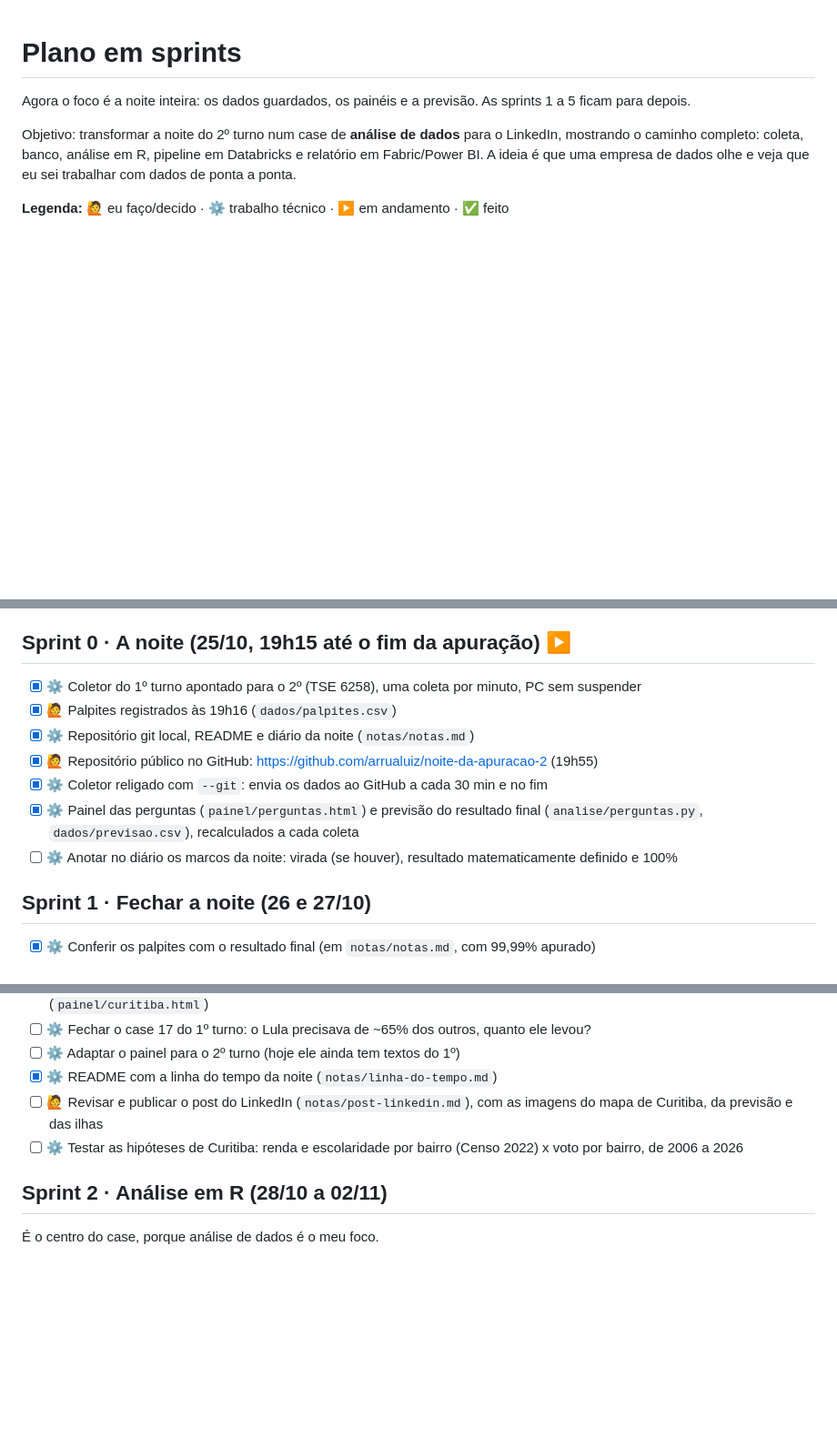
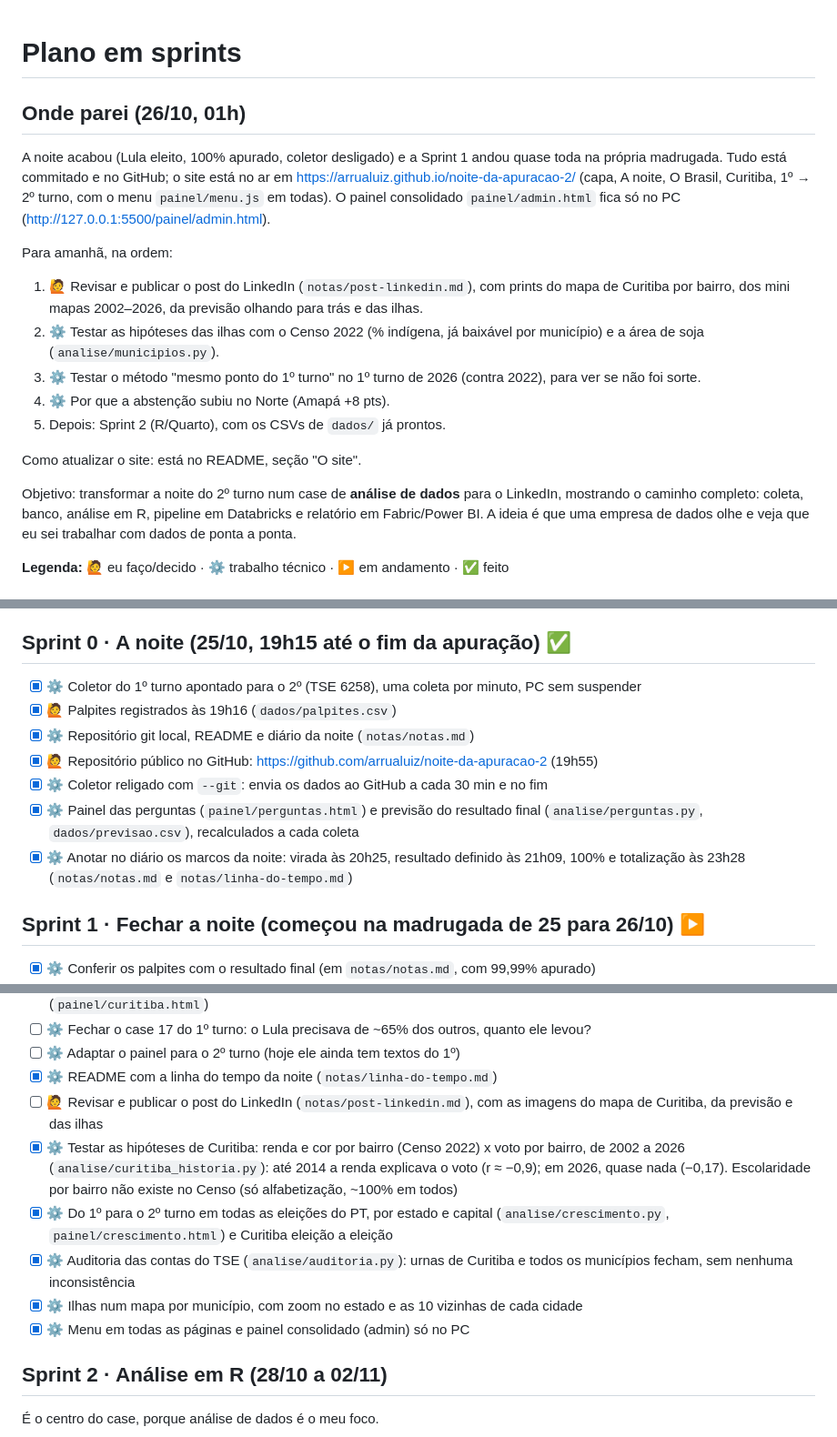
Before and after one commit to arrualuiz/noite-da-apuracao-2, a Markdown page: PLANO.md, 3 parts joined by grey strips. Shown at 91% size. Drawn GitHub-style; blank space fills up the shorter version.

Commit message:
Plano: onde parei, Sprint 0 fechada e o que a Sprint 1 já fez

```diff
--- a/PLANO.md
+++ b/PLANO.md
@@ -1,6 +1,17 @@
 # Plano em sprints
 
-Agora o foco é a noite inteira: os dados guardados, os painéis e a previsão. As sprints 1 a 5 ficam para depois.
+## Onde parei (26/10, 01h)
+
+A noite acabou (Lula eleito, 100% apurado, coletor desligado) e a Sprint 1 andou quase toda na própria madrugada. Tudo está commitado e no GitHub; o site está no ar em https://arrualuiz.github.io/noite-da-apuracao-2/ (capa, A noite, O Brasil, Curitiba, 1º → 2º turno, com o menu `painel/menu.js` em todas). O painel consolidado `painel/admin.html` fica só no PC (http://127.0.0.1:5500/painel/admin.html).
+
+Para amanhã, na ordem:
+1. 🙋 Revisar e publicar o post do LinkedIn (`notas/post-linkedin.md`), com prints do mapa de Curitiba por bairro, dos mini mapas 2002–2026, da previsão olhando para trás e das ilhas.
+2. ⚙️ Testar as hipóteses das ilhas com o Censo 2022 (% indígena, já baixável por município) e a área de soja (`analise/municipios.py`).
+3. ⚙️ Testar o método "mesmo ponto do 1º turno" no 1º turno de 2026 (contra 2022), para ver se não foi sorte.
+4. ⚙️ Por que a abstenção subiu no Norte (Amapá +8 pts).
+5. Depois: Sprint 2 (R/Quarto), com os CSVs de `dados/` já prontos.
+
+Como atualizar o site: está no README, seção "O site".
 
 Objetivo: transformar a noite do 2º turno num case de **análise de dados** para o LinkedIn, mostrando o caminho completo: coleta, banco, análise em R, pipeline em Databricks e relatório em Fabric/Power BI. A ideia é que uma empresa de dados olhe e veja que eu sei trabalhar com dados de ponta a ponta.
 
@@ -17,7 +28,7 @@ A lista vai crescendo conforme as dúvidas aparecem. O painel `painel/perguntas.
 5. **O comparecimento mudou do 1º para o 2º turno?** Polêmicas sobre transporte público no Sudeste e no Nordeste, e o clima no Sul. Os dados medem a diferença; a causa precisa de outra fonte (notícias, clima por município) e fica para depois.
 6. **O Lula cresceu em cada estado? Isso dá para tirar a diferença do 1º turno?** Mapa do ganho do Lula e a virada de cada estado em votos, somada contra a diferença do 1º turno (Flávio +2,22 milhões).
 
-## Sprint 0 · A noite (25/10, 19h15 até o fim da apuração) ▶️
+## Sprint 0 · A noite (25/10, 19h15 até o fim da apuração) ✅
 
 - [x] ⚙️ Coletor do 1º turno apontado para o 2º (TSE 6258), uma coleta por minuto, PC sem suspender
 - [x] 🙋 Palpites registrados às 19h16 (`dados/palpites.csv`)
@@ -25,9 +36,9 @@ A lista vai crescendo conforme as dúvidas aparecem. O painel `painel/perguntas.
 - [x] 🙋 Repositório público no GitHub: https://github.com/arrualuiz/noite-da-apuracao-2 (19h55)
 - [x] ⚙️ Coletor religado com `--git`: envia os dados ao GitHub a cada 30 min e no fim
 - [x] ⚙️ Painel das perguntas (`painel/perguntas.html`) e previsão do resultado final (`analise/perguntas.py`, `dados/previsao.csv`), recalculados a cada coleta
-- [ ] ⚙️ Anotar no diário os marcos da noite: virada (se houver), resultado matematicamente definido e 100%
+- [x] ⚙️ Anotar no diário os marcos da noite: virada às 20h25, resultado definido às 21h09, 100% e totalização às 23h28 (`notas/notas.md` e `notas/linha-do-tempo.md`)
 
-## Sprint 1 · Fechar a noite (26 e 27/10)
+## Sprint 1 · Fechar a noite (começou na madrugada de 25 para 26/10) ▶️
 
 - [x] ⚙️ Conferir os palpites com o resultado final (em `notas/notas.md`, com 99,99% apurado)
 - [x] ⚙️ Olhar para trás: o erro da previsão em cada momento e de onde veio (`analise/retroativo.py`: o modelo previu menos Lula a noite toda, por causa de SP; o método "mesmo ponto do 1º turno" errava menos)
@@ -40,7 +51,11 @@ A lista vai crescendo conforme as dúvidas aparecem. O painel `painel/perguntas.
 - [ ] ⚙️ Adaptar o painel para o 2º turno (hoje ele ainda tem textos do 1º)
 - [x] ⚙️ README com a linha do tempo da noite (`notas/linha-do-tempo.md`)
 - [ ] 🙋 Revisar e publicar o post do LinkedIn (`notas/post-linkedin.md`), com as imagens do mapa de Curitiba, da previsão e das ilhas
-- [ ] ⚙️ Testar as hipóteses de Curitiba: renda e escolaridade por bairro (Censo 2022) x voto por bairro, de 2006 a 2026
+- [x] ⚙️ Testar as hipóteses de Curitiba: renda e cor por bairro (Censo 2022) x voto por bairro, de 2002 a 2026 (`analise/curitiba_historia.py`): até 2014 a renda explicava o voto (r ≈ −0,9); em 2026, quase nada (−0,17). Escolaridade por bairro não existe no Censo (só alfabetização, ~100% em todos)
+- [x] ⚙️ Do 1º para o 2º turno em todas as eleições do PT, por estado e capital (`analise/crescimento.py`, `painel/crescimento.html`) e Curitiba eleição a eleição
+- [x] ⚙️ Auditoria das contas do TSE (`analise/auditoria.py`): urnas de Curitiba e todos os municípios fecham, sem nenhuma inconsistência
+- [x] ⚙️ Ilhas num mapa por município, com zoom no estado e as 10 vizinhas de cada cidade
+- [x] ⚙️ Menu em todas as páginas e painel consolidado (admin) só no PC
 
 ## Sprint 2 · Análise em R (28/10 a 02/11)
 
```
